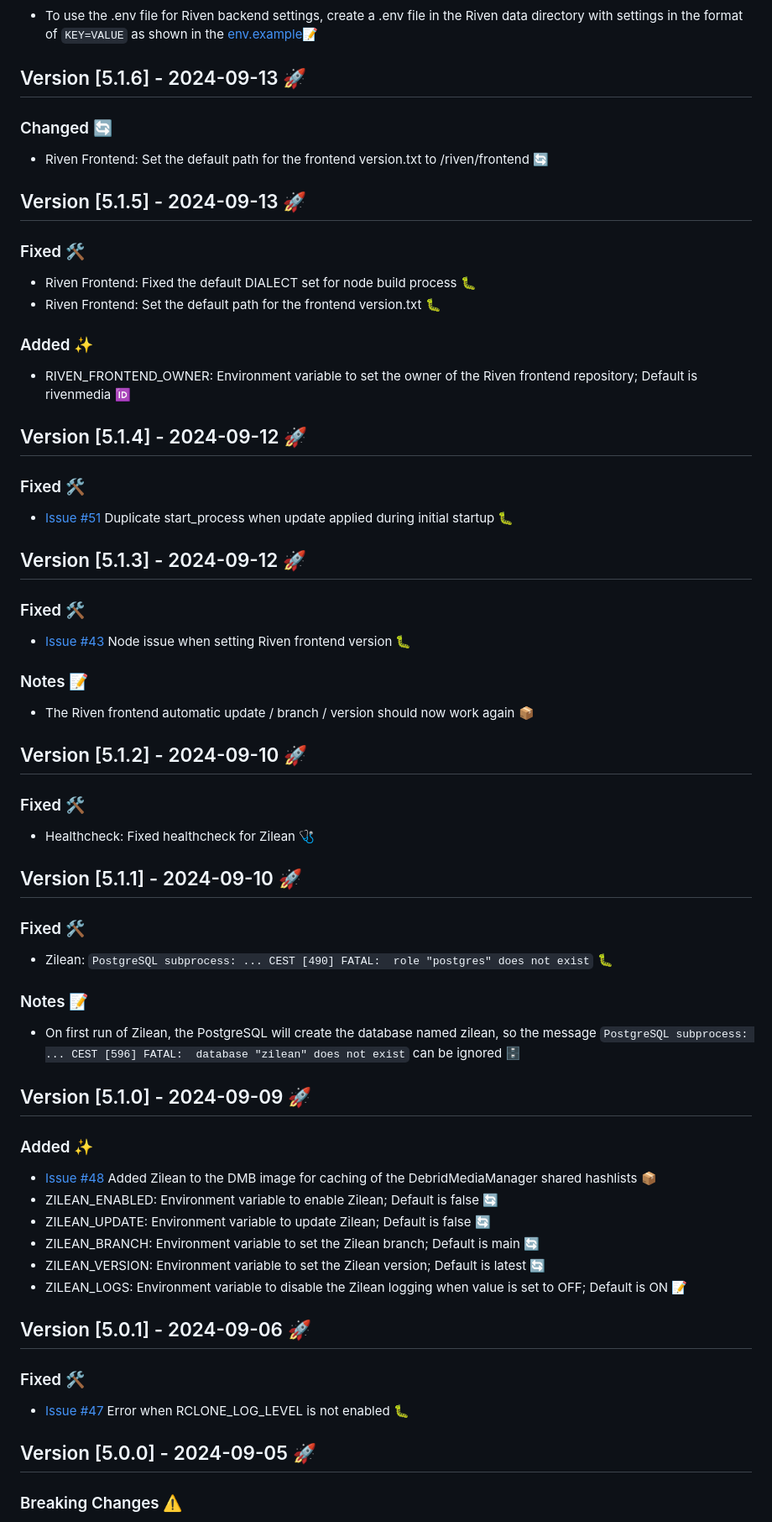
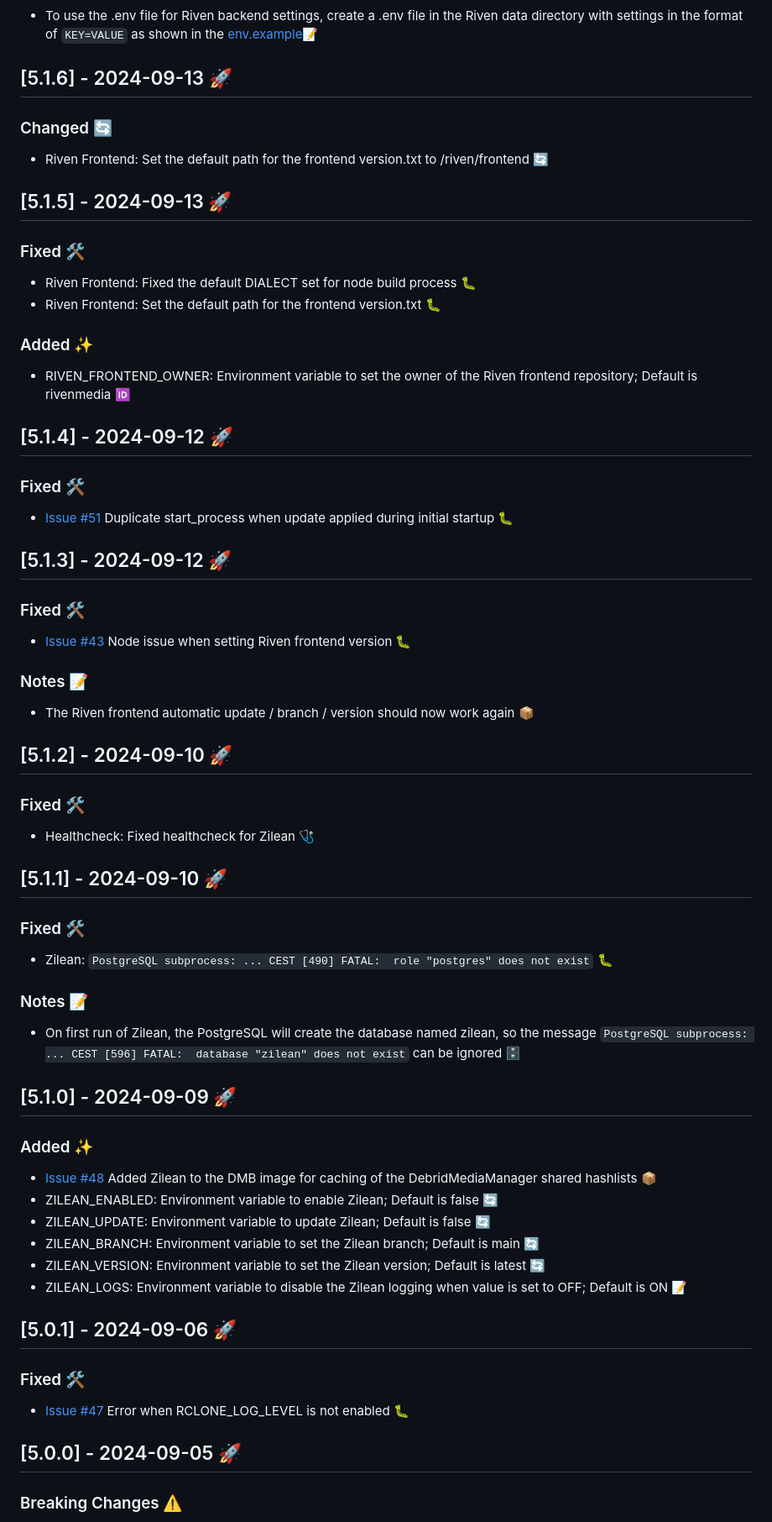
Before and after one commit to I-am-PUID-0/DMB, a Markdown page: CHANGELOG.md, the part around one of its changes. Shown at 84% size. GitHub-like rendering.

Commit message:
docs(changelog): update changelog

```diff
--- a/CHANGELOG.md
+++ b/CHANGELOG.md
@@ -266,13 +262,13 @@
 
 - To use the .env file for Riven backend settings, create a .env file in the Riven data directory with settings in the format of `KEY=VALUE` as shown in the [env.example](https://github.com/rivenmedia/riven/blob/main/.env.example)📝
 
-## Version [5.1.6] - 2024-09-13 🚀
+## [5.1.6] - 2024-09-13 🚀
 
 ### Changed 🔄
 
 - Riven Frontend: Set the default path for the frontend version.txt to /riven/frontend 🔄
 
-## Version [5.1.5] - 2024-09-13 🚀
+## [5.1.5] - 2024-09-13 🚀
 
 ### Fixed 🛠️
 
@@ -283,13 +279,13 @@
 
 - RIVEN_FRONTEND_OWNER: Environment variable to set the owner of the Riven frontend repository; Default is rivenmedia 🆔
 
-## Version [5.1.4] - 2024-09-12 🚀
+## [5.1.4] - 2024-09-12 🚀
 
 ### Fixed 🛠️
 
 - [Issue #51](https://github.com/I-am-PUID-0/DMB/issues/51) Duplicate start_process when update applied during initial startup 🐛
 
-## Version [5.1.3] - 2024-09-12 🚀
+## [5.1.3] - 2024-09-12 🚀
 
 ### Fixed 🛠️
 
@@ -299,13 +295,13 @@
 
 - The Riven frontend automatic update / branch / version should now work again 📦
 
-## Version [5.1.2] - 2024-09-10 🚀
+## [5.1.2] - 2024-09-10 🚀
 
 ### Fixed 🛠️
 
 - Healthcheck: Fixed healthcheck for Zilean 🩺
 
-## Version [5.1.1] - 2024-09-10 🚀
+## [5.1.1] - 2024-09-10 🚀
 
 ### Fixed 🛠️
 
@@ -315,7 +311,7 @@
 
 - On first run of Zilean, the PostgreSQL will create the database named zilean, so the message `PostgreSQL subprocess: ... CEST [596] FATAL:  database "zilean" does not exist` can be ignored 🗄️
 
-## Version [5.1.0] - 2024-09-09 🚀
+## [5.1.0] - 2024-09-09 🚀
 
 ### Added ✨
 
@@ -326,13 +322,13 @@
 - ZILEAN_VERSION: Environment variable to set the Zilean version; Default is latest 🔄
 - ZILEAN_LOGS: Environment variable to disable the Zilean logging when value is set to OFF; Default is ON 📝
 
-## Version [5.0.1] - 2024-09-06 🚀
+## [5.0.1] - 2024-09-06 🚀
 
 ### Fixed 🛠️
 
 - [Issue #47](https://github.com/I-am-PUID-0/DMB/issues/47) Error when RCLONE_LOG_LEVEL is not enabled 🐛
 
-## Version [5.0.0] - 2024-09-05 🚀
+## [5.0.0] - 2024-09-05 🚀
 
 ### Breaking Changes ⚠️
 
```
Also changed, not shown: other parts of CHANGELOG.md (+41 -45 lines).
